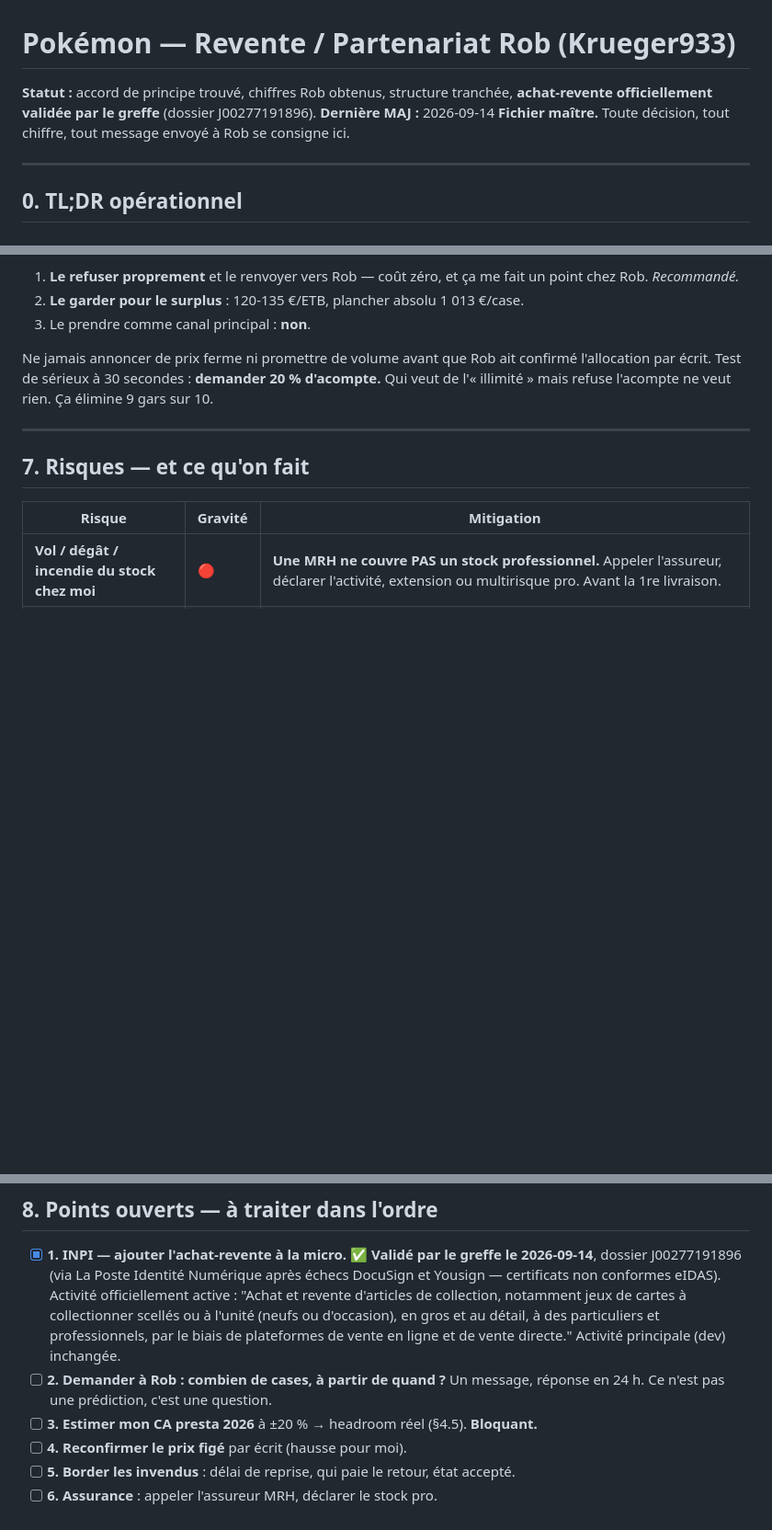
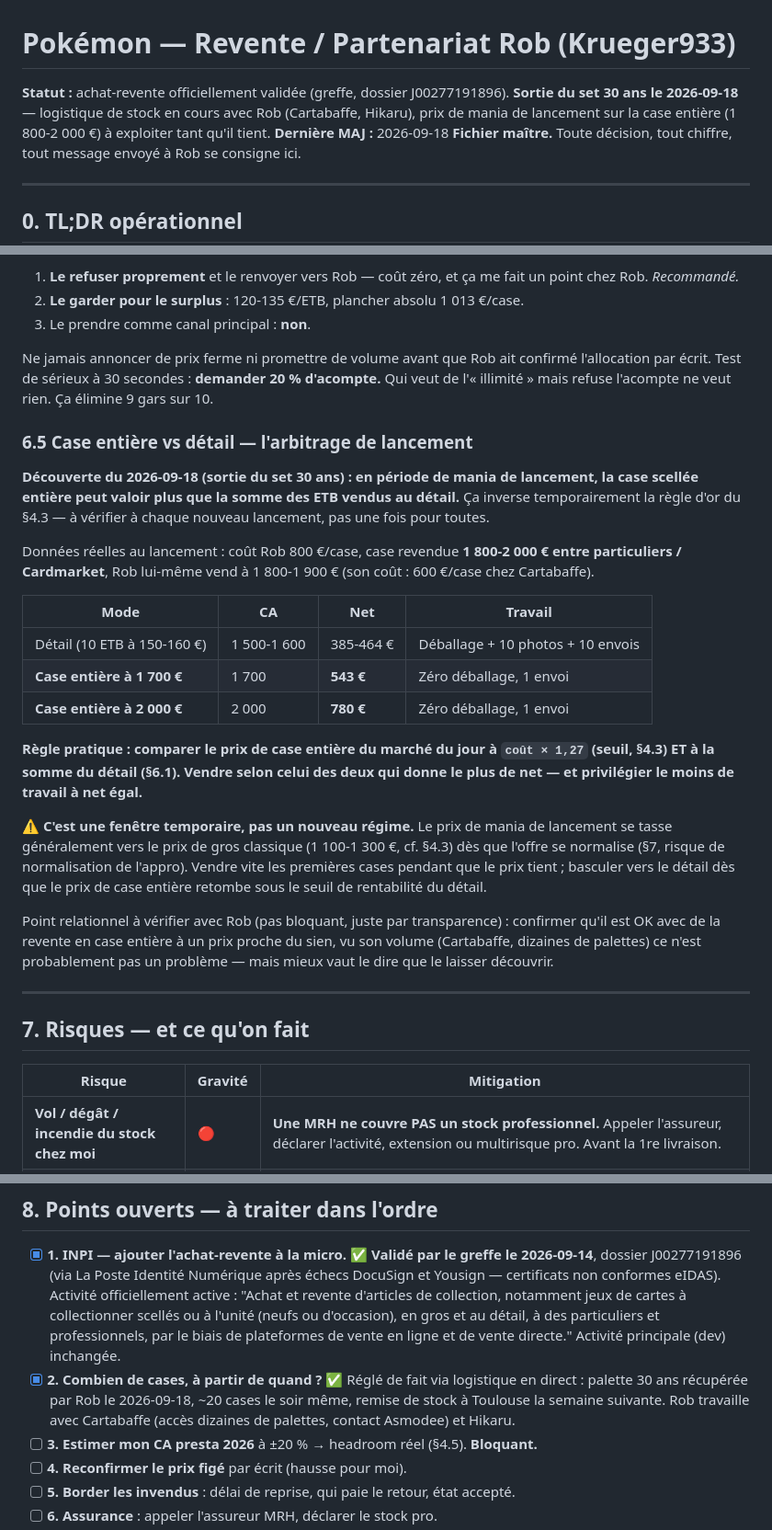
Before and after one commit to CyrilCartoux/Undeefined, a Markdown page: business/pokemon-resale/CONTEXTE.md, 3 parts joined by grey strips. Shown at 92% size. GitHub-like rendering; blank space fills up the shorter version.

Commit message:
docs: sortie du set, decouverte arbitrage case entiere vs detail
- Reseau Rob elargi: Cartabaffe (Asmodee) et Hikaru
- Point 8.2 (quantites) resolu de fait via logistique en direct
- Nouvelle regle 6.5: en mania de lancement, case entiere (1800-2000 EUR)
  bat le detail par ETB - decouverte chiffree, avec garde-fou sur la
  duree de la fenetre de prix

Co-Authored-By: Claude Sonnet 5 <noreply@anthropic.com>
Claude-Session: https://claude.ai/code/session_01BNteNv98f2ENpicy58gqV3

```diff
--- a/business/pokemon-resale/CONTEXTE.md
+++ b/business/pokemon-resale/CONTEXTE.md
@@ -1,7 +1,9 @@
 # Pokémon — Revente / Partenariat Rob (Krueger933)
 
-**Statut :** accord de principe trouvé, chiffres Rob obtenus, structure tranchée, **achat-revente officiellement validée par le greffe** (dossier J00277191896).
-**Dernière MAJ :** 2026-09-14
+**Statut :** achat-revente officiellement validée (greffe, dossier J00277191896). **Sortie du set 30 ans le
+2026-09-18** — logistique de stock en cours avec Rob (Cartabaffe, Hikaru), prix de mania de lancement sur
+la case entière (1 800-2 000 €) à exploiter tant qu'il tient.
+**Dernière MAJ :** 2026-09-18
 **Fichier maître.** Toute décision, tout chiffre, tout message envoyé à Rob se consigne ici.
 
 ---
@@ -261,6 +263,34 @@ Ne jamais annoncer de prix ferme ni promettre de volume avant que Rob ait confir
 Test de sérieux à 30 secondes : **demander 20 % d'acompte.** Qui veut de l'« illimité » mais refuse
 l'acompte ne veut rien. Ça élimine 9 gars sur 10.
 
+### 6.5 Case entière vs détail — l'arbitrage de lancement
+
+**Découverte du 2026-09-18 (sortie du set 30 ans) : en période de mania de lancement, la case scellée
+entière peut valoir plus que la somme des ETB vendus au détail.** Ça inverse temporairement la règle d'or
+du §4.3 — à vérifier à chaque nouveau lancement, pas une fois pour toutes.
+
+Données réelles au lancement : coût Rob 800 €/case, case revendue **1 800-2 000 € entre particuliers /
+Cardmarket**, Rob lui-même vend à 1 800-1 900 € (son coût : 600 €/case chez Cartabaffe).
+
+| Mode | CA | Net | Travail |
+|---|---|---|---|
+| Détail (10 ETB à 150-160 €) | 1 500-1 600 | 385-464 € | Déballage + 10 photos + 10 envois |
+| **Case entière à 1 700 €** | 1 700 | **543 €** | Zéro déballage, 1 envoi |
+| **Case entière à 2 000 €** | 2 000 | **780 €** | Zéro déballage, 1 envoi |
+
+**Règle pratique : comparer le prix de case entière du marché du jour à `coût × 1,27` (seuil, §4.3) ET à la
+somme du détail (§6.1). Vendre selon celui des deux qui donne le plus de net — et privilégier le moins de
+travail à net égal.**
+
+⚠️ **C'est une fenêtre temporaire, pas un nouveau régime.** Le prix de mania de lancement se tasse
+généralement vers le prix de gros classique (1 100-1 300 €, cf. §4.3) dès que l'offre se normalise (§7,
+risque de normalisation de l'appro). Vendre vite les premières cases pendant que le prix tient ; basculer
+vers le détail dès que le prix de case entière retombe sous le seuil de rentabilité du détail.
+
+Point relationnel à vérifier avec Rob (pas bloquant, juste par transparence) : confirmer qu'il est OK avec
+de la revente en case entière à un prix proche du sien, vu son volume (Cartabaffe, dizaines de palettes) ce
+n'est probablement pas un problème — mais mieux vaut le dire que le laisser découvrir.
+
 ---
 
 ## 7. Risques — et ce qu'on fait
@@ -287,8 +317,9 @@ l'acompte ne veut rien. Ça élimine 9 gars sur 10.
       notamment jeux de cartes à collectionner scellés ou à l'unité (neufs ou d'occasion), en gros et au
       détail, à des particuliers et professionnels, par le biais de plateformes de vente en ligne et de
       vente directe." Activité principale (dev) inchangée.
-- [ ] **2. Demander à Rob : combien de cases, à partir de quand ?** Un message, réponse en 24 h. Ce n'est
-      pas une prédiction, c'est une question.
+- [x] **2. Combien de cases, à partir de quand ?** ✅ Réglé de fait via logistique en direct : palette 30
+      ans récupérée par Rob le 2026-09-18, ~20 cases le soir même, remise de stock à Toulouse la semaine
+      suivante. Rob travaille avec Cartabaffe (accès dizaines de palettes, contact Asmodee) et Hikaru.
 - [ ] **3. Estimer mon CA presta 2026** à ±20 % → headroom réel (§4.5). **Bloquant.**
 - [ ] **4. Reconfirmer le prix figé** par écrit (hausse pour moi).
 - [ ] **5. Border les invendus** : délai de reprise, qui paie le retour, état accepté.
```
Also changed, not shown: other parts of business/pokemon-resale/CONTEXTE.md (+1 -0 lines).
